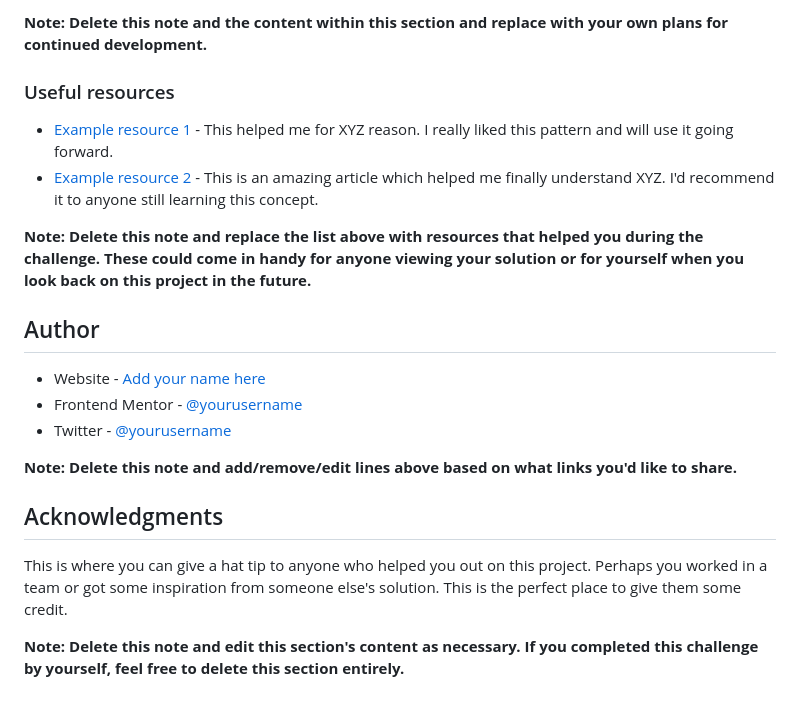
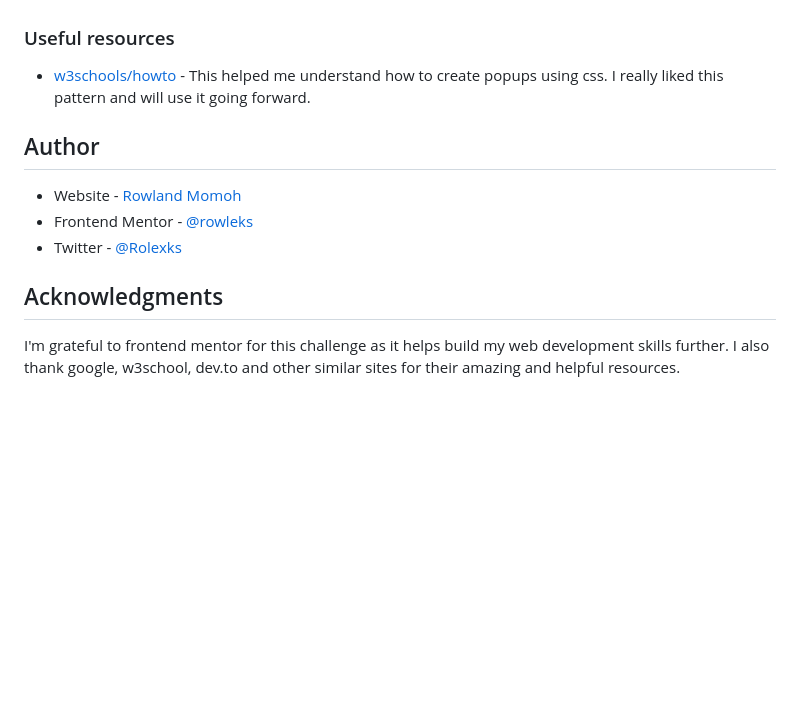
Before and after one commit to rowleks/FE-article-preview, a Markdown page: README-template.md, the part around the change printed below. Drawn GitHub-style; blank space fills up the shorter version.

```diff
--- a/README-template.md
+++ b/README-template.md
@@ -89,23 +77,17 @@ Use this section to outline areas that you want to continue focusing on in futur
 
-**Note: Delete this note and the content within this section and replace with your own plans for continued development.**
 
 ### Useful resources
 
-- [Example resource 1](https://www.example.com) - This helped me for XYZ reason. I really liked this pattern and will use it going forward.
-- [Example resource 2](https://www.example.com) - This is an amazing article which helped me finally understand XYZ. I'd recommend it to anyone still learning this concept.
+- [w3schools/howto](https://www.w3schools.com/howto/tryit.asp?filename=tryhow_js_popup) - This helped me understand how to create popups using css. I really liked this pattern and will use it going forward.
 
-**Note: Delete this note and replace the list above with resources that helped you during the challenge. These could come in handy for anyone viewing your solution or for yourself when you look back on this project in the future.**
 
 ## Author
 
-- Website - [Add your name here](https://www.your-site.com)
-- Frontend Mentor - [@yourusername](https://www.frontendmentor.io/profile/yourusername)
-- Twitter - [@yourusername](https://www.twitter.com/yourusername)
+- Website - [Rowland Momoh](https://rowland-momoh.netlify.app/://www.your-site.com)
+- Frontend Mentor - [@rowleks](https://www.frontendmentor.io/profile/rowleks)
+- Twitter - [@Rolexks](https://x.com/Rolexks)
 
-**Note: Delete this note and add/remove/edit lines above based on what links you'd like to share.**
 
 ## Acknowledgments
 
-This is where you can give a hat tip to anyone who helped you out on this project. Perhaps you worked in a team or got some inspiration from someone else's solution. This is the perfect place to give them some credit.
-
-**Note: Delete this note and edit this section's content as necessary. If you completed this challenge by yourself, feel free to delete this section entirely.**
+I'm grateful to frontend mentor for this challenge as it helps build my web development skills further. I also thank google, w3school, dev.to and other similar sites for their amazing and helpful resources.
```
Also changed, not shown: other parts of README-template.md (+22 -34 lines), assets/fe-mentor-article-component.png (added), 1 other file.
